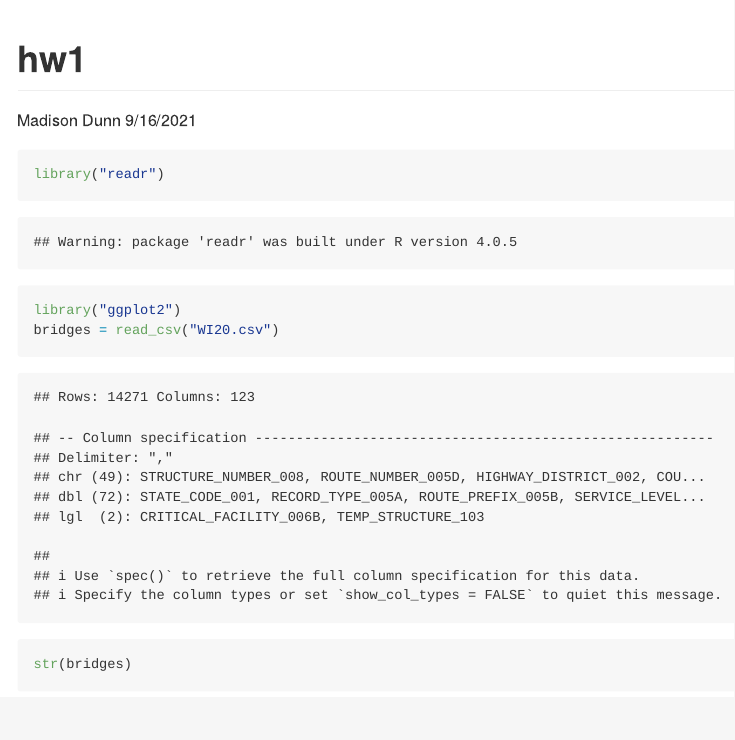
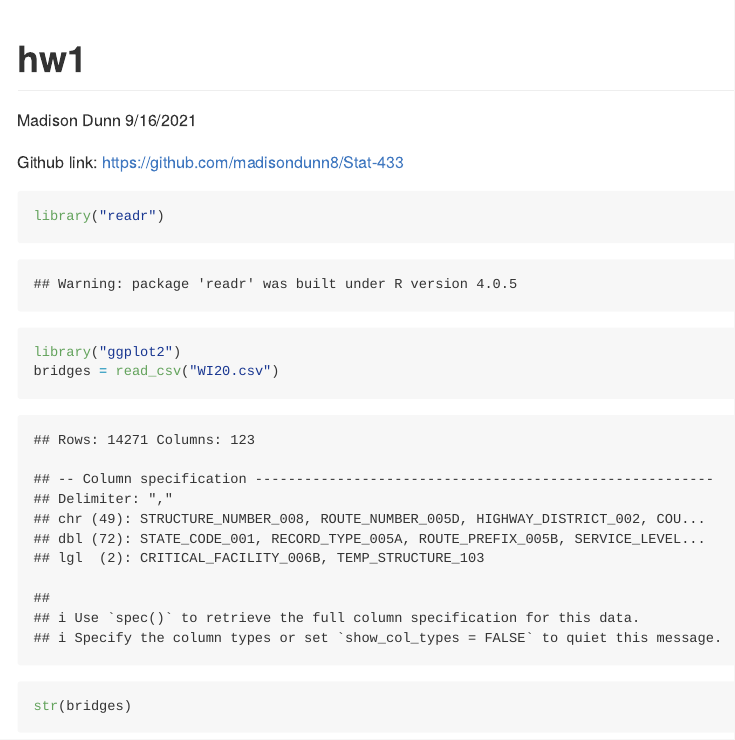
Before and after one commit to madisondunn8/Stat-433, an R Markdown document (README.Rmd): the page in a window 1100 px wide, from its top. The pictures show the output file README.md that the author committed with the source, drawn offline in the style of GitHub.

Commit message:
hw1 bridges

````diff
--- a/README.Rmd
+++ b/README.Rmd
@@ -2,9 +2,10 @@
 title: "hw1"
 author: "Madison Dunn"
 date: "9/16/2021"
-output: html_document
+output: github_document
 ---
 
+Github link: https://github.com/madisondunn8/Stat-433
 
 ```{r}
 library("readr")
````
Also changed, not shown: README.md.
